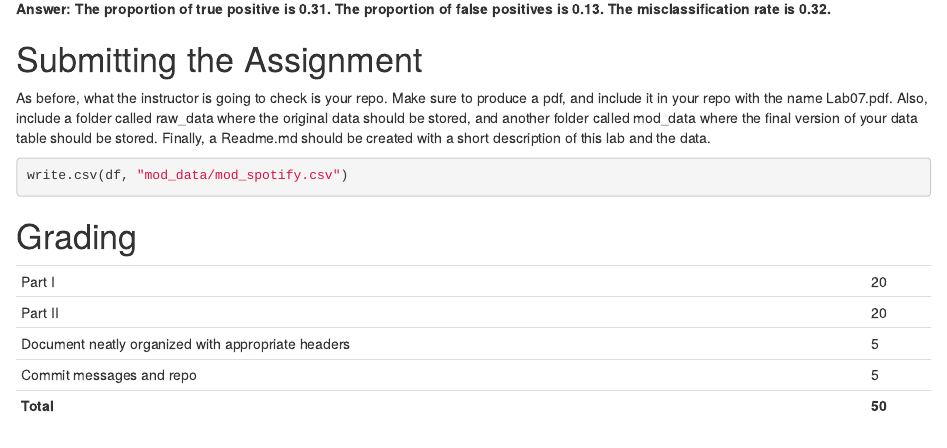
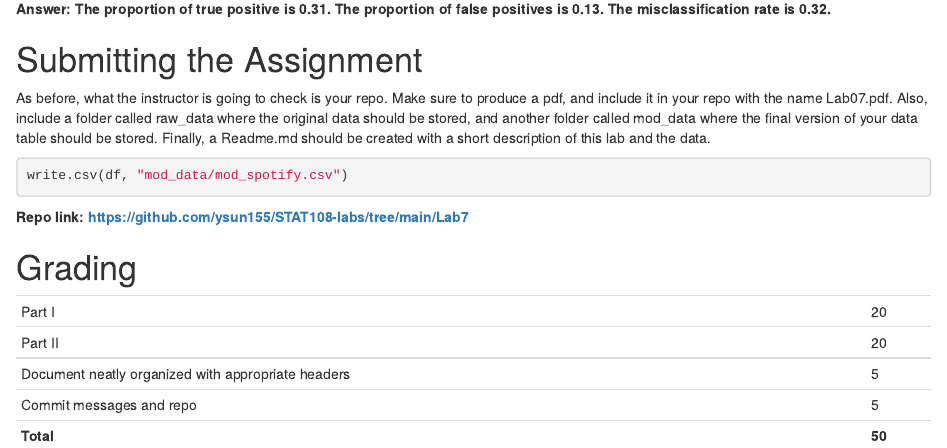
Before and after one commit to ysun155/STAT108-lab-01, an R Markdown document (Lab7/lab7.Rmd): the page in a window 1100 px wide, from 7940 px down. Rendered offline with R 4.5, knitr and Pandoc, with nearby package versions; some code elsewhere in the file could not run offline.

Commit message:
added repo link to lab7.

````diff
--- a/Lab7/lab7.Rmd
+++ b/Lab7/lab7.Rmd
@@ -231,6 +231,7 @@ As before, what the instructor is going to check is your repo. Make sure to prod
 write.csv(df, "mod_data/mod_spotify.csv")
 ```
 
+**Repo link: https://github.com/ysun155/STAT108-labs/tree/main/Lab7**
 
 # Grading
 
````
